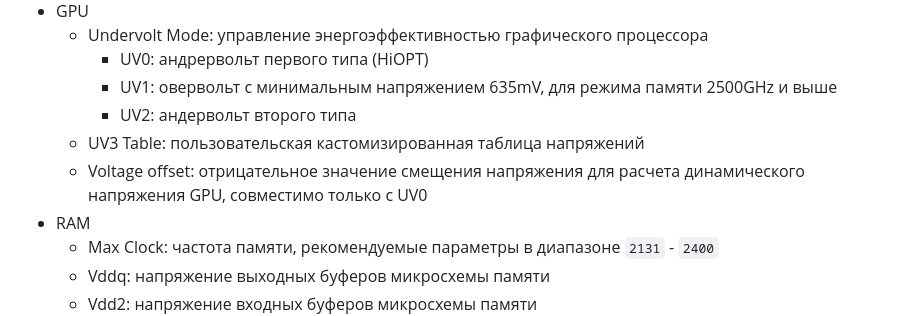
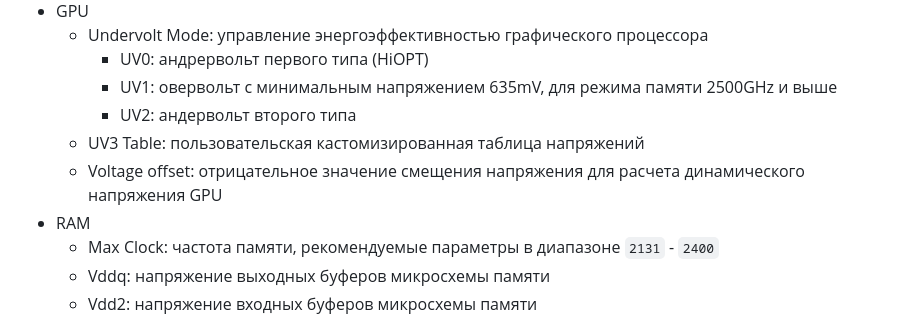
Before and after one commit to CatcherITGF/NX-Venom, a Markdown page: README-ru.md, the part around the change. Rendered like a GitHub page.

```diff
--- a/README-ru.md
+++ b/README-ru.md
@@ -45,7 +45,7 @@
     * UV1: овервольт с минимальным напряжением 635mV, для режима памяти 2500GHz и выше
     * UV2: андервольт второго типа
   * UV3 Table: пользовательская кастомизированная таблица напряжений
-  * Voltage offset: отрицательное значение смещения напряжения для расчета динамического напряжения GPU, совместимо только с UV0
+  * Voltage offset: отрицательное значение смещения напряжения для расчета динамического напряжения GPU
 * RAM
   * Max Clock: частота памяти, рекомендуемые параметры в диапазоне `2131` - `2400`
   * Vddq: напряжение выходных буферов микросхемы памяти
```
Also changed, not shown: README.md (+1 -1 lines).
